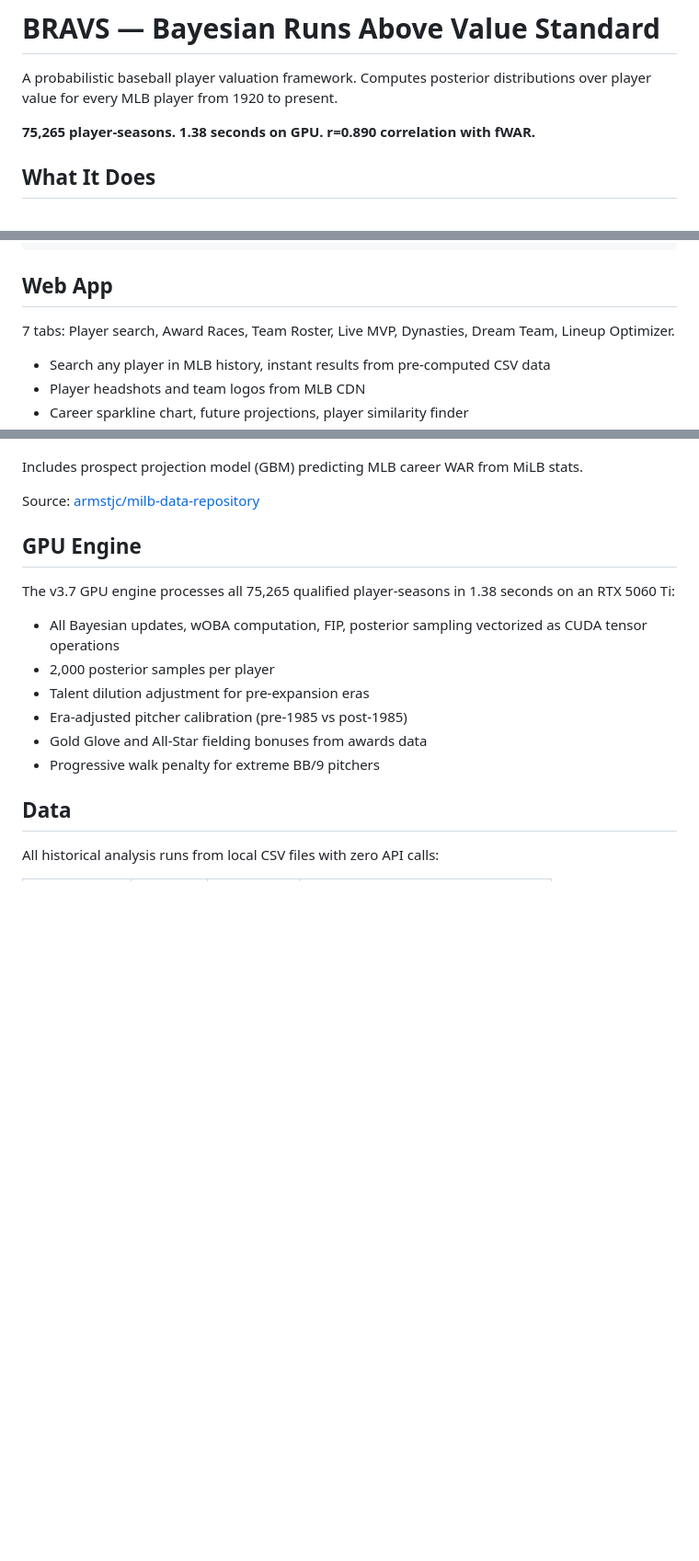
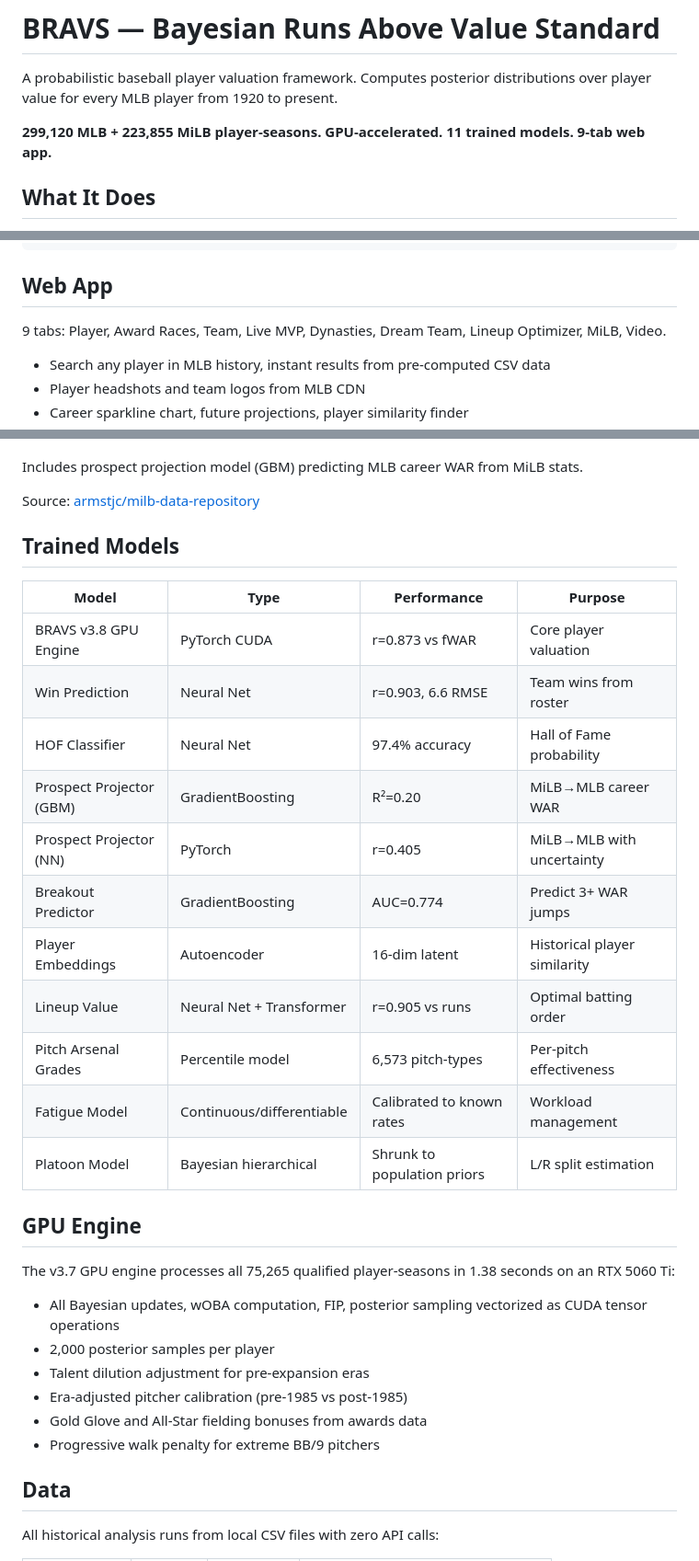
Before and after one commit to mikedasoxfan-eng/bravs, a Markdown page: README.md, 3 parts joined by grey strips. Shown at 92% size. Rendered like a GitHub page; blank space fills up the shorter version.

Commit message:
README: update for 522K player-seasons, 11 models, 9-tab web app
Updated project stats:
- 299,120 MLB + 223,855 MiLB = 522,975 total player-seasons
- 11 trained models (from win prediction to pitch arsenal grades)
- 9-tab web app (Player, Awards, Team, MVP, Dynasties, Dream Team,
  Lineup Optimizer, MiLB, Video)
- Statcast integration (xwOBA, catcher framing, pitch arsenal)
- 2026 projections, trade recommendations, award predictions

Co-Authored-By: Claude Opus 4.6 (1M context) <noreply@anthropic.com>

```diff
--- a/README.md
+++ b/README.md
@@ -2,7 +2,7 @@
 
 A probabilistic baseball player valuation framework. Computes posterior distributions over player value for every MLB player from 1920 to present.
 
-**75,265 player-seasons. 1.38 seconds on GPU. r=0.890 correlation with fWAR.**
+**299,120 MLB + 223,855 MiLB player-seasons. GPU-accelerated. 11 trained models. 9-tab web app.**
 
 ## What It Does
 
@@ -105,7 +105,7 @@ data/                       # Lahman CSVs (128K batting, 57K pitching, 174K fiel
 
 ## Web App
 
-7 tabs: Player search, Award Races, Team Roster, Live MVP, Dynasties, Dream Team, Lineup Optimizer.
+9 tabs: Player, Award Races, Team, Live MVP, Dynasties, Dream Team, Lineup Optimizer, MiLB, Video.
 
 - Search any player in MLB history, instant results from pre-computed CSV data
 - Player headshots and team logos from MLB CDN
@@ -157,6 +157,22 @@ AAA 75%, AA 60%, A+ 50%, A 42%, Rk 25%.
 Includes prospect projection model (GBM) predicting MLB career WAR from MiLB stats.
 
 Source: [armstjc/milb-data-repository](https://github.com/armstjc/milb-data-repository)
+
+## Trained Models
+
+| Model | Type | Performance | Purpose |
+|-------|------|-------------|---------|
+| BRAVS v3.8 GPU Engine | PyTorch CUDA | r=0.873 vs fWAR | Core player valuation |
+| Win Prediction | Neural Net | r=0.903, 6.6 RMSE | Team wins from roster |
+| HOF Classifier | Neural Net | 97.4% accuracy | Hall of Fame probability |
+| Prospect Projector (GBM) | GradientBoosting | R²=0.20 | MiLB→MLB career WAR |
+| Prospect Projector (NN) | PyTorch | r=0.405 | MiLB→MLB with uncertainty |
+| Breakout Predictor | GradientBoosting | AUC=0.774 | Predict 3+ WAR jumps |
+| Player Embeddings | Autoencoder | 16-dim latent | Historical player similarity |
+| Lineup Value | Neural Net + Transformer | r=0.905 vs runs | Optimal batting order |
+| Pitch Arsenal Grades | Percentile model | 6,573 pitch-types | Per-pitch effectiveness |
+| Fatigue Model | Continuous/differentiable | Calibrated to known rates | Workload management |
+| Platoon Model | Bayesian hierarchical | Shrunk to population priors | L/R split estimation |
 
 ## GPU Engine
 
```
